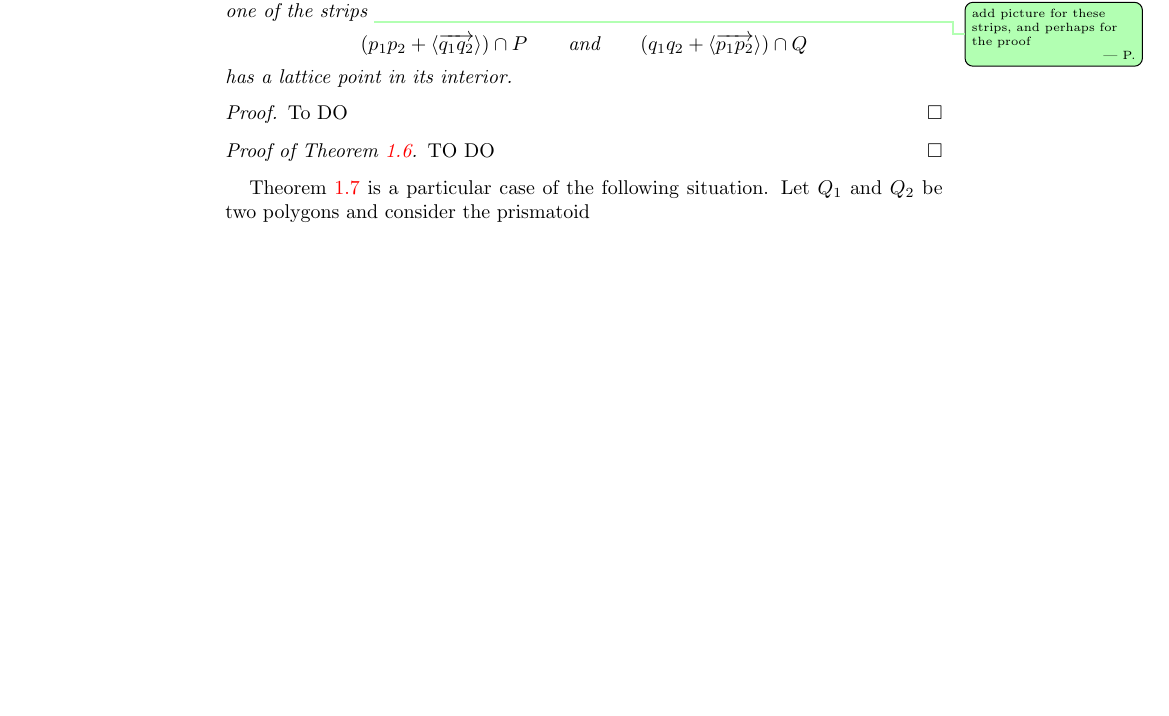
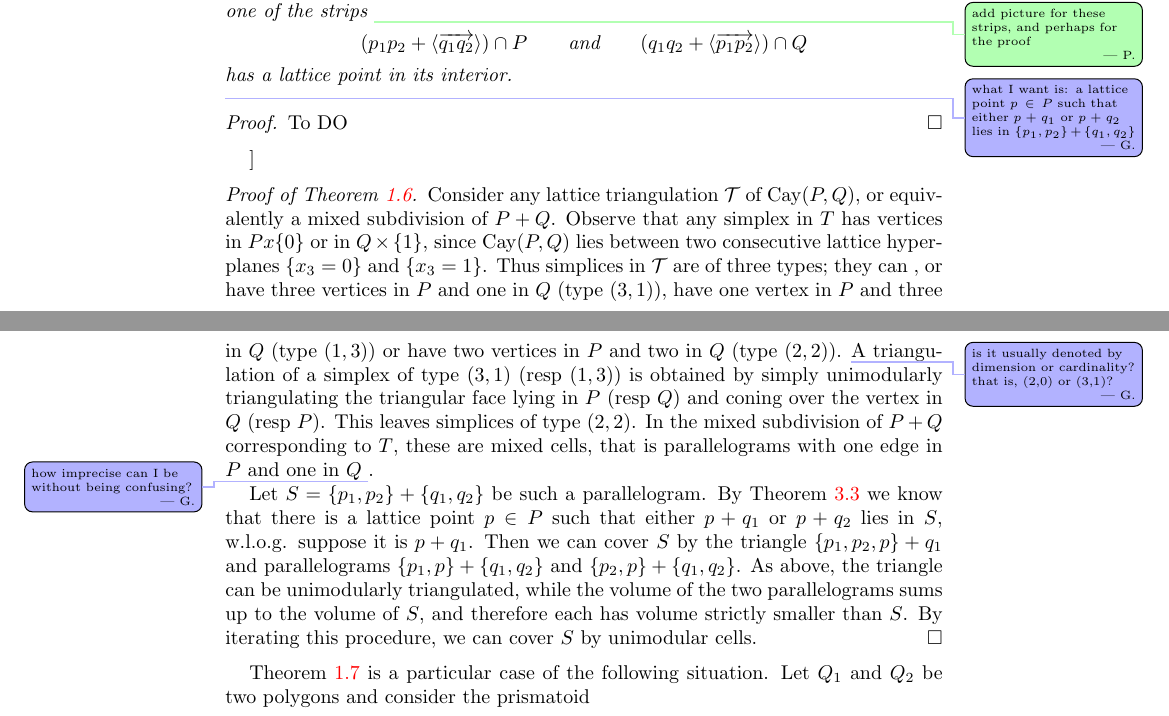
Before and after one commit to santosf/unimodular-covers2, a LaTeX paper (unimodular-covers.tex): part of page 5 of 6 before the commit and two parts of pages 5 and 6 of 6 after it, the two joined at a grey line, cut so that both start at the same text, the shorter picture padded with empty space. Compiled offline with pdfLaTeX.

Commit message:
pf of thm 1.6 in section 3

```diff
--- a/unimodular-covers.tex
+++ b/unimodular-covers.tex
@@ -47,6 +47,8 @@
 \newcommand{\Z}{ \ensuremath{\mathbb{Z}}}
 \newcommand{\C}{ \ensuremath{\mathbb{C}}}
 \newcommand{\R}{ \ensuremath{\mathbb{R}}}
+
+\newcommand{\T}{ \ensuremath{\mathcal{T}}}
 
 \newcommand{\bb}{{\mathbf{b}}}
 \newcommand{\cc}{{\mathbf{c}}}
@@ -407,13 +409,16 @@ at least one of the strips
 \]
 has a lattice point in its interior.
 \end{lemma}
+\giulia{what I want is: a lattice point $p \in P$ such that either $p+q_1$ or $p+q_2$ lies in $\{p_1, p_2\} + \{q_1, q_2\}$}
 
 \begin{proof}
 To DO
 \end{proof}
+]
+\begin{proof}[Proof of \Cref{thm:cayley}]
+Consider any lattice triangulation $\T$ of $\cayley(P,Q)$, or equivalently a mixed subdivision of $P+Q$. Observe that any simplex in $T$ has vertices in $Px\{0\}$ or in $Q \times \{1\}$, since $\cayley(P,Q)$ lies between two consecutive lattice hyperplanes $\{x_3=0\}$ and $\{x_3=1\}$. Thus simplices in $\T$ are of three types; they can , or have three vertices in $P$ and one in $Q$ (type $(3,1)$), have one vertex in $P$ and three in $Q$ (type $(1,3)$) or have two vertices in $P$ and two in $Q$ (type $(2,2)$). \giulia{is it usually denoted by dimension or cardinality? that is, (2,0) or (3,1)?} A triangulation of a simplex of type $(3,1)$ (resp $(1,3)$) is obtained by simply unimodularly triangulating the triangular face lying in $P$ (resp $Q$) and coning over the vertex in $Q$ (resp $P$). This leaves simplices of type $(2,2)$. In the mixed subdivision of $P+Q$ corresponding to $T$, these are mixed cells, that is parallelograms with one edge in $P$ and one in $Q$ \giulia{how imprecise can I be without being confusing?}.
 
-\begin{proof}[Proof of \Cref{thm:cayley}]
-TO DO
+Let $S=\{p_1, p_2\} + \{q_1, q_2\}$ be such a parallelogram. By \Cref{lemma:cayley} we know that there is a lattice point $p \in P$ such that either $p+q_1$ or $p+q_2$ lies in $S$, w.l.o.g. suppose it is $p+q_1$. Then we can cover $S$ by the triangle $\{p_1, p_2, p\} + q_1$ and parallelograms $\{p_1, p\}  + \{q_1, q_2\}$ and $\{p_2, p\} + \{q_1, q_2\}$. As above, the triangle can be unimodularly triangulated, while the volume of the two parallelograms sums up to the volume of $S$, and therefore each has volume strictly smaller than $S$. By iterating this procedure, we can cover $S$ by unimodular cells.
 \end{proof}
 
 \Cref{coro:prismatoid} is a particular case of the following situation.
```
